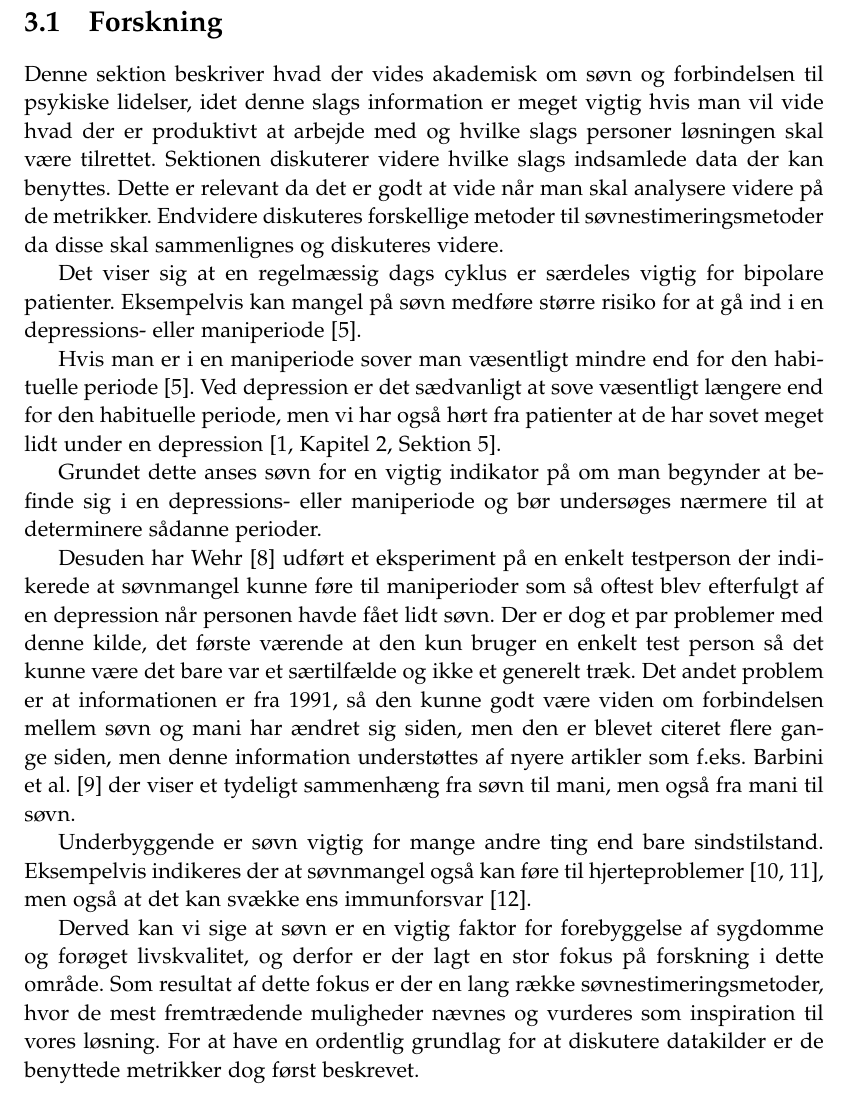
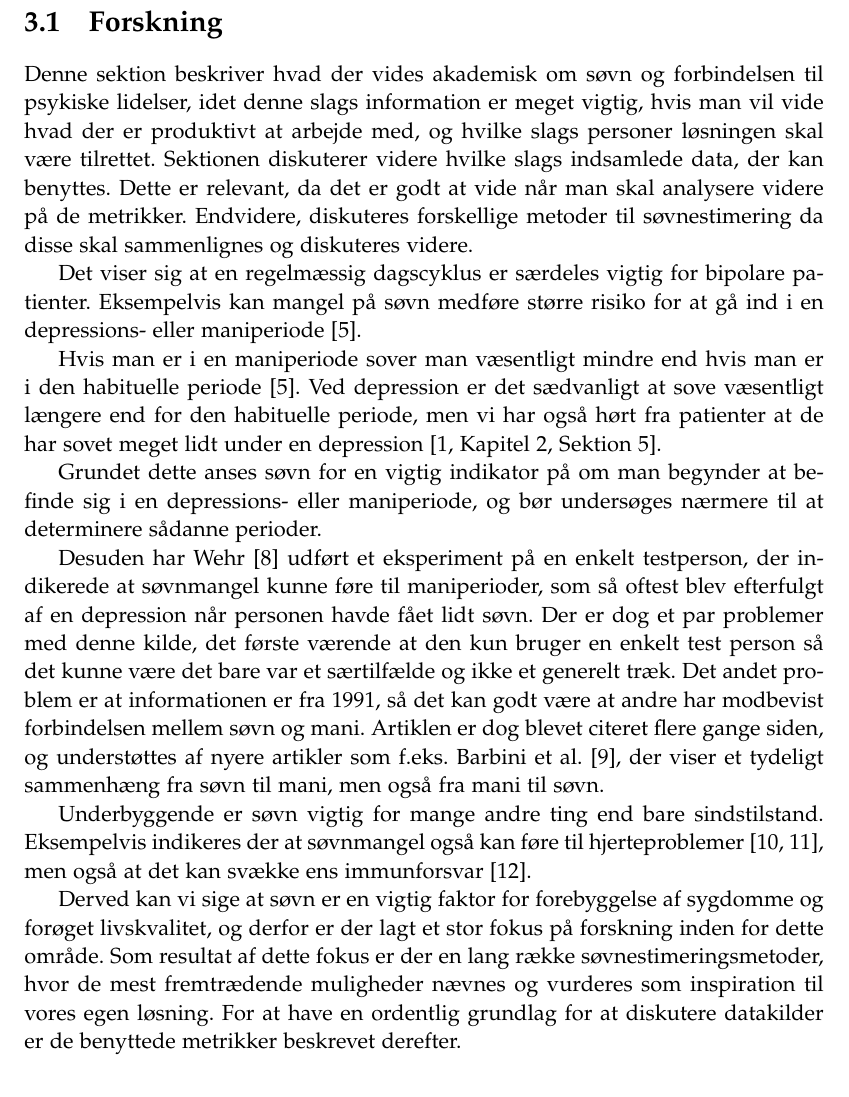
Before and after one commit to lgrave11/P8-Report, a LaTeX thesis (Report/master.tex, which reads Report/indhold/soevn/forskning.tex): part of page 12 of 52, cut so that both start at the same text. Compiled offline with pdfLaTeX.

Commit message:
Grammatik rettelser til meta forskning

```diff
--- a/Report/indhold/soevn/forskning.tex
+++ b/Report/indhold/soevn/forskning.tex
@@ -1,26 +1,27 @@
-Denne sektion beskriver hvad der vides akademisk om søvn og forbindelsen til psykiske lidelser, idet denne slags information er meget vigtig hvis man vil vide hvad der er produktivt at arbejde med og hvilke slags personer løsningen skal være tilrettet.
-Sektionen diskuterer videre hvilke slags indsamlede data der kan benyttes.
-Dette er relevant da det er godt at vide når man skal analysere videre på de metrikker.
-Endvidere diskuteres forskellige metoder til søvnestimeringsmetoder da disse skal sammenlignes og diskuteres videre.
+Denne sektion beskriver hvad der vides akademisk om søvn og forbindelsen til psykiske lidelser, idet denne slags information er meget vigtig, hvis man vil vide hvad der er produktivt at arbejde med, og hvilke slags personer løsningen skal være tilrettet.
+Sektionen diskuterer videre hvilke slags indsamlede data, der kan benyttes.
+Dette er relevant, da det er godt at vide når man skal analysere videre på de metrikker.
+Endvidere, diskuteres forskellige metoder til søvnestimering da disse skal sammenlignes og diskuteres videre.
 
-Det viser sig at en regelmæssig dags cyklus er særdeles vigtig for bipolare patienter.
+Det viser sig at en regelmæssig dagscyklus er særdeles vigtig for bipolare patienter.
 Eksempelvis kan mangel på søvn medføre større risiko for at gå ind i en depressions- eller maniperiode \citep{CPSP:CPSP1164}.
 
-Hvis man er i en maniperiode sover man væsentligt mindre end for den habituelle periode \citep{CPSP:CPSP1164}.
+Hvis man er i en maniperiode sover man væsentligt mindre end hvis man er i den habituelle periode \citep{CPSP:CPSP1164}.
 Ved depression er det sædvanligt at sove væsentligt længere end for den habituelle periode, men vi har også hørt fra patienter at de har sovet meget lidt under en depression \citep[Kapitel 2, Sektion 5]{misc:faellesrapp}.
 
-Grundet dette anses søvn for en vigtig indikator på om man begynder at befinde sig i en depressions- eller maniperiode og bør undersøges nærmere til at determinere sådanne perioder.
+Grundet dette anses søvn for en vigtig indikator på om man begynder at befinde sig i en depressions- eller maniperiode, og bør undersøges nærmere til at determinere sådanne perioder.
 
-Desuden har \citet{art:sleepCusMania} udført et eksperiment på en enkelt testperson der indikerede at søvnmangel kunne føre til maniperioder som så oftest blev efterfulgt af en depression når personen havde fået lidt søvn.
+Desuden har \citet{art:sleepCusMania} udført et eksperiment på en enkelt testperson, der indikerede at søvnmangel kunne føre til maniperioder, som så oftest blev efterfulgt af en depression når personen havde fået lidt søvn.
 Der er dog et par problemer med denne kilde, det første værende at den kun bruger en enkelt test person så det kunne være det bare var et særtilfælde og ikke et generelt træk.
-Det andet problem er at informationen er fra 1991, så den kunne godt være viden om forbindelsen mellem søvn og mani har ændret sig siden, men den er blevet citeret flere gange siden, men denne information understøttes af nyere artikler som f.eks. \citet{barbini1996sleep} der viser et tydeligt sammenhæng fra søvn til mani, men også fra mani til søvn.
+Det andet problem er at informationen er fra 1991, så det kan godt være at andre har modbevist forbindelsen mellem søvn og mani.
+Artiklen er dog blevet citeret flere gange siden, og understøttes af nyere artikler som f.eks. \citet{barbini1996sleep}, der viser et tydeligt sammenhæng fra søvn til mani, men også fra mani til søvn.
 
 Underbyggende er søvn vigtig for mange andre ting end bare sindstilstand.
 Eksempelvis indikeres der at søvnmangel også kan føre til hjerteproblemer \citep{Mullington2009294,art:sleeplossHeart}, men også at det kan svække ens immunforsvar \citep{misc:sleepImmune}.
 
-Derved kan vi sige at søvn er en vigtig faktor for forebyggelse af sygdomme og forøget livskvalitet, og derfor er der lagt en stor fokus på forskning i dette område.
-Som resultat af dette fokus er der en lang række søvnestimeringsmetoder, hvor de mest fremtrædende muligheder nævnes og vurderes som inspiration til vores løsning.
-For at have en ordentlig grundlag for at diskutere datakilder er de benyttede metrikker dog først beskrevet.
+Derved kan vi sige at søvn er en vigtig faktor for forebyggelse af sygdomme og forøget livskvalitet, og derfor er der lagt et stor fokus på forskning inden for dette område.
+Som resultat af dette fokus er der en lang række søvnestimeringsmetoder, hvor de mest fremtrædende muligheder nævnes og vurderes som inspiration til vores egen løsning.
+For at have en ordentlig grundlag for at diskutere datakilder er de benyttede metrikker beskrevet derefter.
 
 \subsection{Metoder}
 Med et fælles grundlag for dataindsamlingsmetrikker følger hermed en beskrivelse af en række søvnestimeringsmetoder.
```
